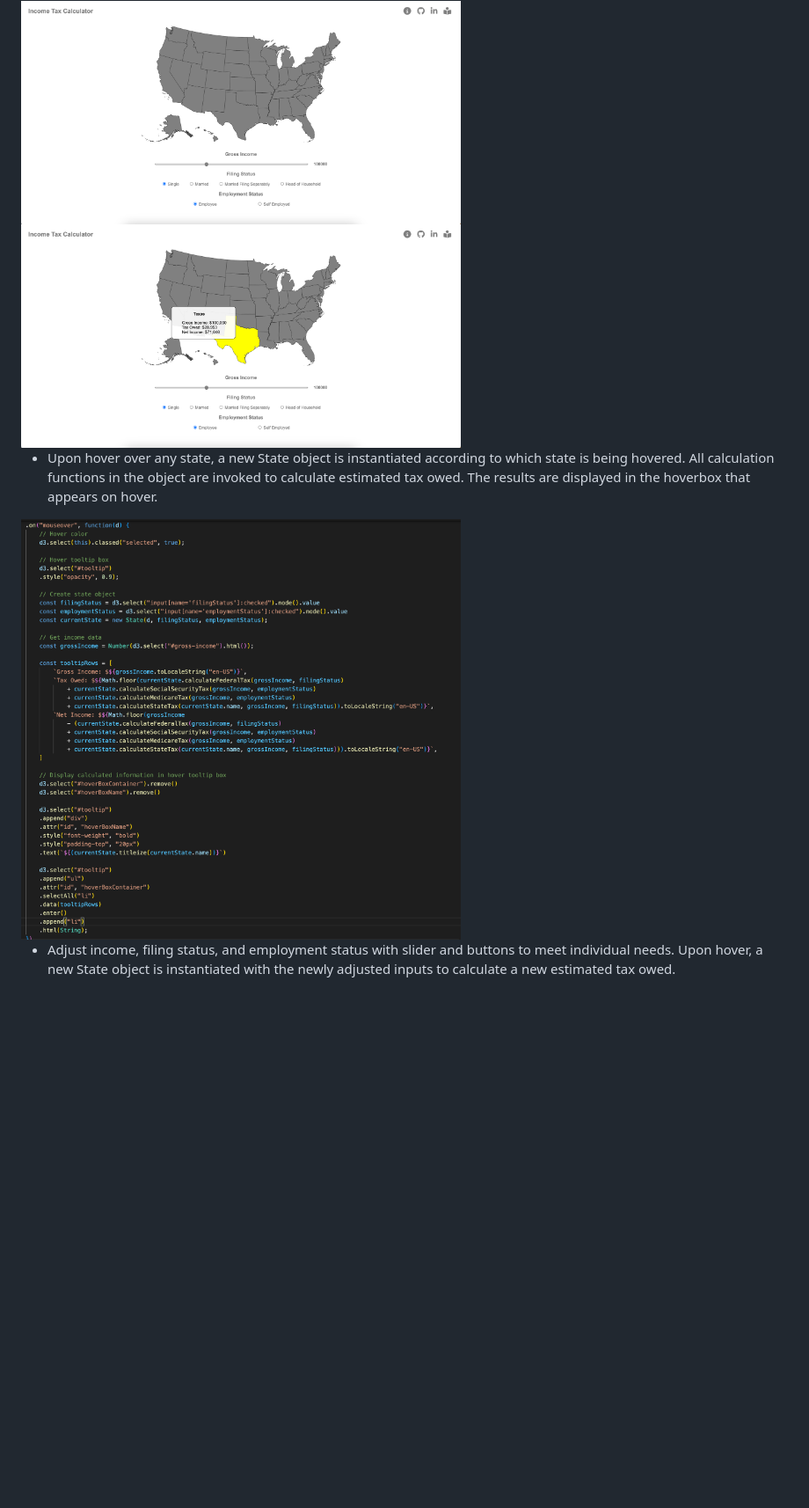
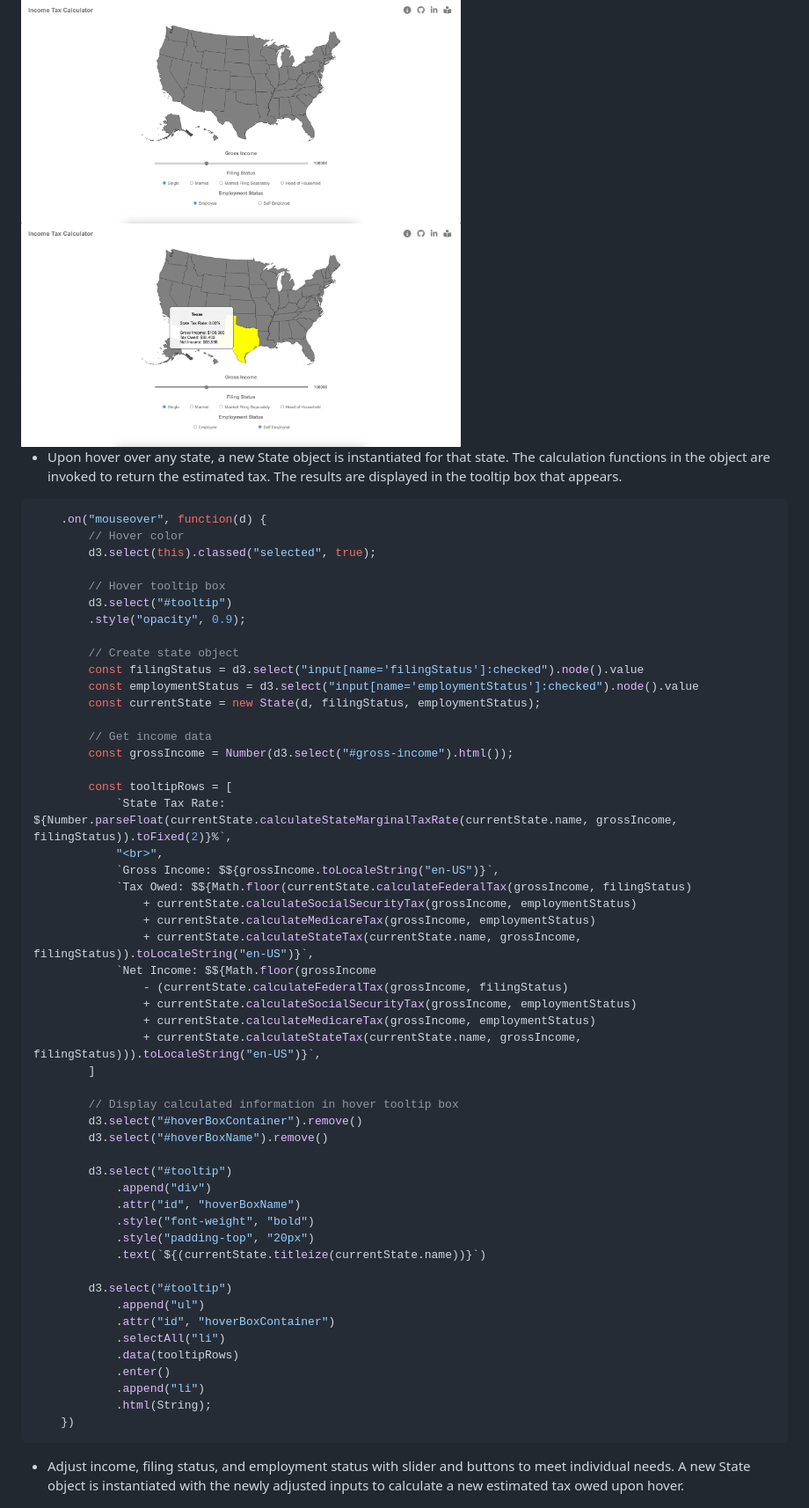
Before and after one commit to jeffreych6/income_tax_by_state, a Markdown page: README.md, the part around the change printed below. Shown: that part at 88% size. Rendered like a GitHub page; pictures changed too: images/Hover_1.png; blank space fills up the shorter version.

````diff
--- a/README.md
+++ b/README.md
@@ -22,11 +22,63 @@ In this data visualizer, users will be able to:
 <img src="images/Default.png" width="500px" alt="us-states">
 <img src="images/Hover_1.png" width="500px" alt="us-states">
 
-- Upon hover over any state, a new State object is instantiated according to which state is being hovered. All calculation functions in the object are invoked to calculate estimated tax owed. The results are displayed in the hoverbox that appears on hover.
+- Upon hover over any state, a new State object is instantiated for that state. The calculation functions in the object are invoked to return the estimated tax. The results are displayed in the tooltip box that appears.
 
-<img src="images/Hover_3.png" width="500px" alt="us-states">
+```js
+    .on("mouseover", function(d) {
+        // Hover color
+        d3.select(this).classed("selected", true);
 
-- Adjust income, filing status, and employment status with slider and buttons to meet individual needs. Upon hover, a new State object is instantiated with the newly adjusted inputs to calculate a new estimated tax owed.
+        // Hover tooltip box
+        d3.select("#tooltip")
+        .style("opacity", 0.9);
+
+        // Create state object
+        const filingStatus = d3.select("input[name='filingStatus']:checked").node().value
+        const employmentStatus = d3.select("input[name='employmentStatus']:checked").node().value
+        const currentState = new State(d, filingStatus, employmentStatus);
+
+        // Get income data
+        const grossIncome = Number(d3.select("#gross-income").html());
+
+        const tooltipRows = [
+            `State Tax Rate: ${Number.parseFloat(currentState.calculateStateMarginalTaxRate(currentState.name, grossIncome, filingStatus)).toFixed(2)}%`,
+            "<br>",
+            `Gross Income: $${grossIncome.toLocaleString("en-US")}`,
+            `Tax Owed: $${Math.floor(currentState.calculateFederalTax(grossIncome, filingStatus)
+                + currentState.calculateSocialSecurityTax(grossIncome, employmentStatus)
+                + currentState.calculateMedicareTax(grossIncome, employmentStatus)
+                + currentState.calculateStateTax(currentState.name, grossIncome, filingStatus)).toLocaleString("en-US")}`,
+            `Net Income: $${Math.floor(grossIncome
+                - (currentState.calculateFederalTax(grossIncome, filingStatus)
+                + currentState.calculateSocialSecurityTax(grossIncome, employmentStatus)
+                + currentState.calculateMedicareTax(grossIncome, employmentStatus)
+                + currentState.calculateStateTax(currentState.name, grossIncome, filingStatus))).toLocaleString("en-US")}`,
+        ]
+
+        // Display calculated information in hover tooltip box
+        d3.select("#hoverBoxContainer").remove()
+        d3.select("#hoverBoxName").remove()
+
+        d3.select("#tooltip")
+            .append("div")
+            .attr("id", "hoverBoxName")
+            .style("font-weight", "bold")
+            .style("padding-top", "20px")
+            .text(`${(currentState.titleize(currentState.name))}`)
+
+        d3.select("#tooltip")
+            .append("ul")
+            .attr("id", "hoverBoxContainer")
+            .selectAll("li")
+            .data(tooltipRows)
+            .enter()
+            .append("li")
+            .html(String);
+    })
+```
+
+- Adjust income, filing status, and employment status with slider and buttons to meet individual needs. A new State object is instantiated with the newly adjusted inputs to calculate a new estimated tax owed upon hover.
 
 <img src="images/Adjust_Parameters.png" width="500px" alt="us-states">
 <img src="images/Hover_2.png" width="500px" alt="us-states">
````
Also changed, not shown: other parts of README.md (+78 -6 lines), images/Click_1.png, images/Homepage.png, images/Hover_2.png, 4 other files.
